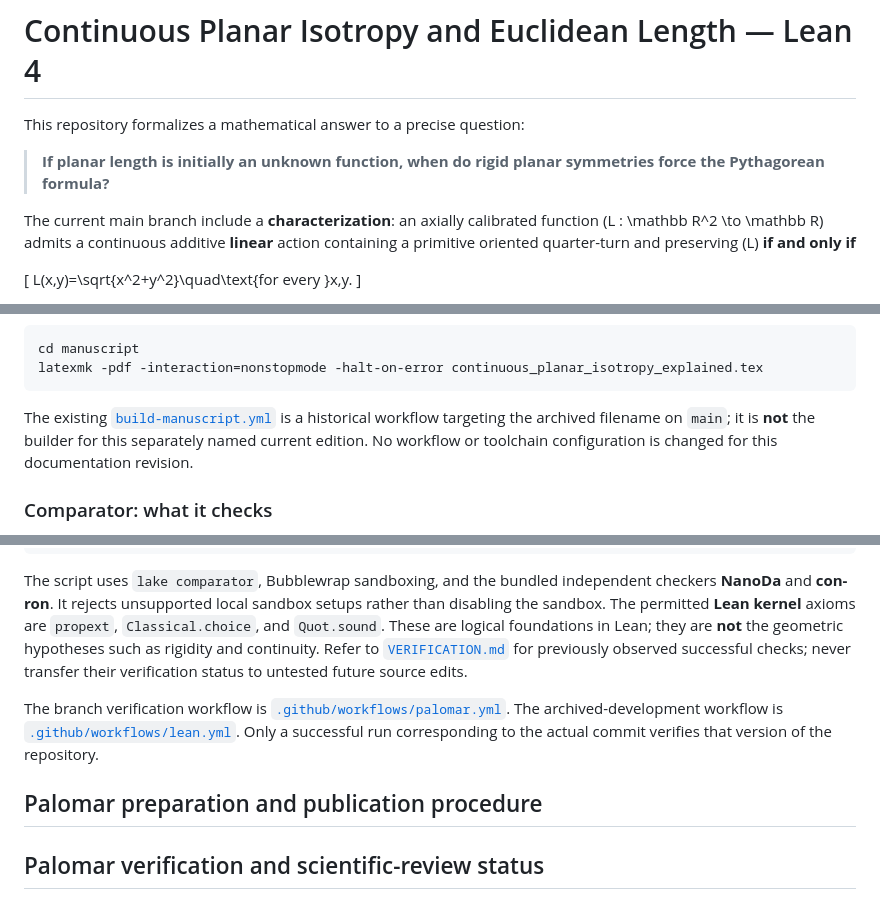
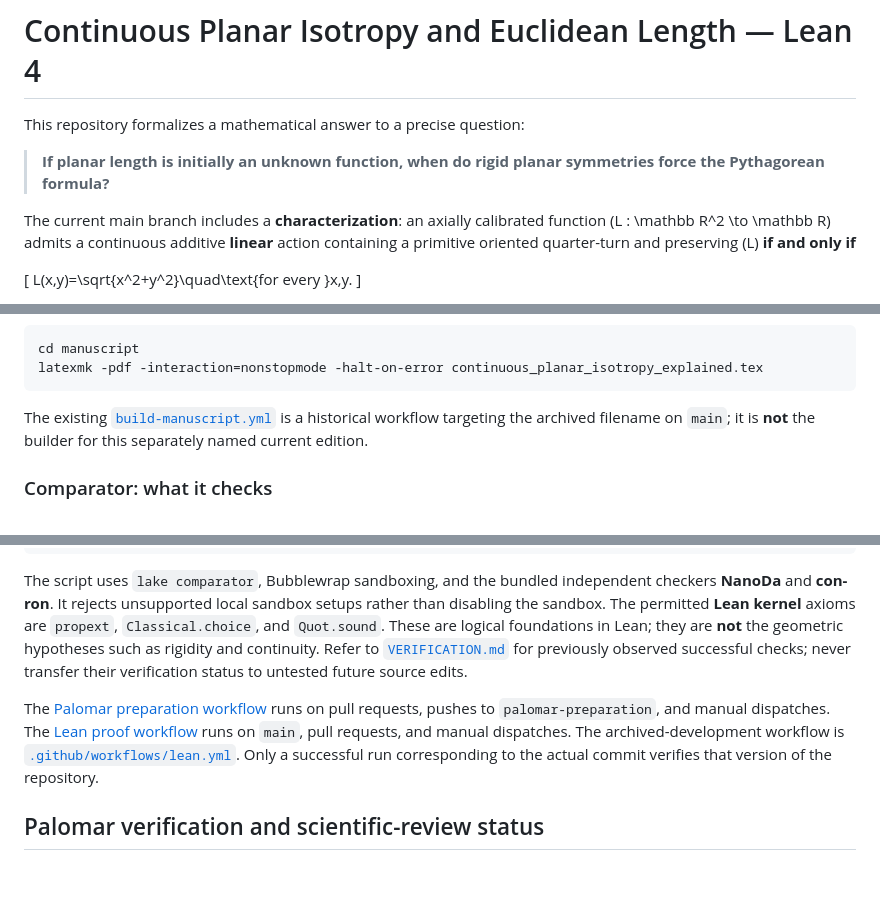
Before and after one commit to alexodas/pythagorean-isotropy-lean, a Markdown page: README.md, 3 parts joined by grey strips. Drawn GitHub-style; blank space fills up the shorter version.

Commit message:
Fix grammar and clarity in README.md
Corrected grammatical errors and improved clarity in the README content.

````diff
--- a/README.md
+++ b/README.md
@@ -4,7 +4,7 @@ This repository formalizes a mathematical answer to a precise question:
 
 > **If planar length is initially an unknown function, when do rigid planar symmetries force the Pythagorean formula?**
 
-The current main branch include a **characterization**: an axially calibrated function \(L : \mathbb R^2 \to \mathbb R\) admits a continuous additive **linear** action containing a primitive oriented quarter-turn and preserving \(L\) **if and only if**
+The current main branch includes a **characterization**: an axially calibrated function \(L : \mathbb R^2 \to \mathbb R\) admits a continuous additive **linear** action containing a primitive oriented quarter-turn and preserving \(L\) **if and only if**
 
 \[
 L(x,y)=\sqrt{x^2+y^2}\quad\text{for every }x,y.
@@ -116,7 +116,7 @@ cd manuscript
 latexmk -pdf -interaction=nonstopmode -halt-on-error continuous_planar_isotropy_explained.tex
 ```
 
-The existing [`build-manuscript.yml`](./.github/workflows/build-manuscript.yml) is a historical workflow targeting the archived filename on `main`; it is **not** the builder for this separately named current edition. No workflow or toolchain configuration is changed for this documentation revision.
+The existing [`build-manuscript.yml`](./.github/workflows/build-manuscript.yml) is a historical workflow targeting the archived filename on `main`; it is **not** the builder for this separately named current edition.
 
 ### Comparator: what it checks
 
@@ -130,9 +130,11 @@ bash scripts/verify-comparator.sh
 
 The script uses `lake comparator`, Bubblewrap sandboxing, and the bundled independent checkers **NanoDa** and **con-ron**. It rejects unsupported local sandbox setups rather than disabling the sandbox. The permitted **Lean kernel** axioms are `propext`, `Classical.choice`, and `Quot.sound`. These are logical foundations in Lean; they are **not** the geometric hypotheses such as rigidity and continuity. Refer to [`VERIFICATION.md`](./VERIFICATION.md) for previously observed successful checks; never transfer their verification status to untested future source edits.
 
-The branch verification workflow is [`.github/workflows/palomar.yml`](./.github/workflows/palomar.yml). The archived-development workflow is [`.github/workflows/lean.yml`](./.github/workflows/lean.yml). Only a successful run corresponding to the actual commit verifies that version of the repository.
-
-## Palomar preparation and publication procedure
+The [Palomar preparation workflow](./.github/workflows/palomar.yml)
+runs on pull requests, pushes to `palomar-preparation`,
+and manual dispatches.
+The [Lean proof workflow](./.github/workflows/lean.yml)
+runs on `main`, pull requests, and manual dispatches. The archived-development workflow is [`.github/workflows/lean.yml`](./.github/workflows/lean.yml). Only a successful run corresponding to the actual commit verifies that version of the repository.
 
 
 ## Palomar verification and scientific-review status
````
